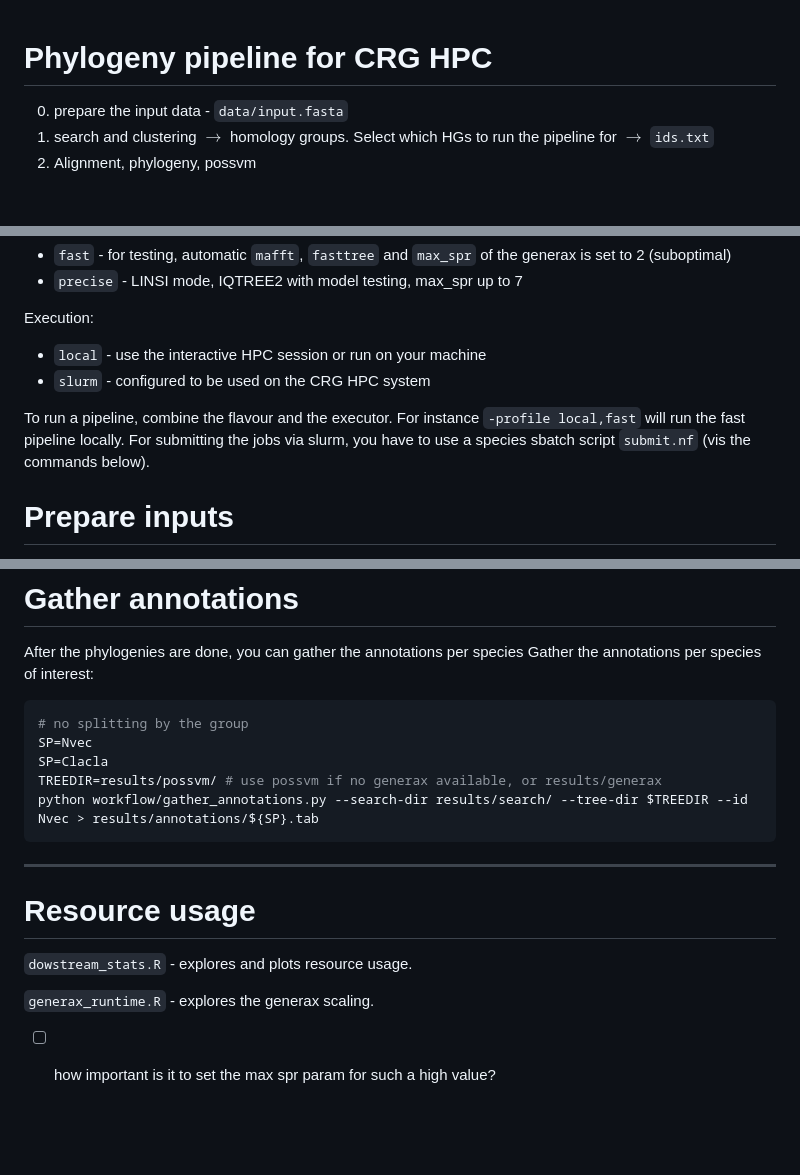
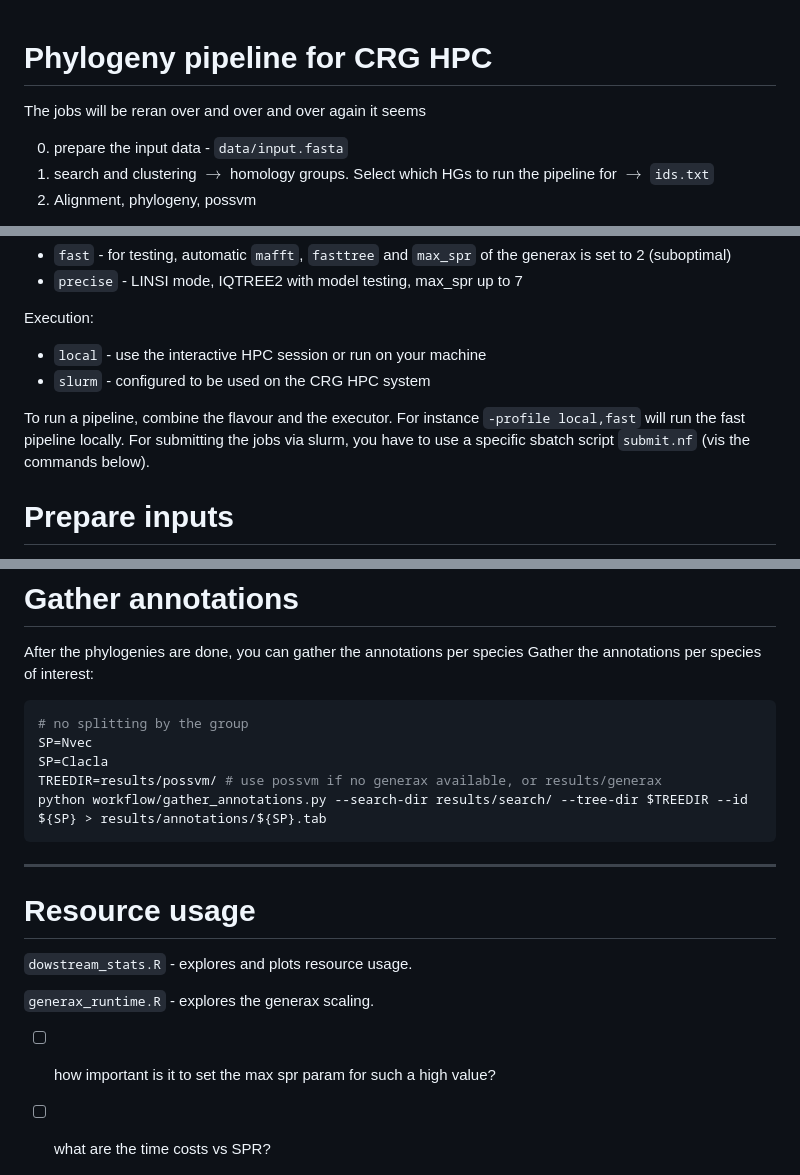
Before and after one commit to zolotarovgl/phylohpc, a Markdown page: README.md, 3 parts joined by grey strips. GitHub-like rendering; blank space fills up the shorter version.

````diff
--- a/README.md
+++ b/README.md
@@ -1,4 +1,6 @@
 # Phylogeny pipeline for CRG HPC
+
+The jobs will be reran over and over and over again it seems
 
 0. prepare the input data - `data/input.fasta`
 1. search and clustering $\rightarrow$ homology groups. Select which HGs to run the pipeline for $\rightarrow$ `ids.txt`
@@ -15,7 +17,7 @@ Execution:
 - `local` - use the interactive HPC session or run on your machine
 - `slurm` - configured to be used on the CRG HPC system
 
-To run a pipeline, combine the flavour and the executor. For instance `-profile local,fast` will run the fast pipeline locally. For submitting the jobs via slurm, you have to use a species sbatch script `submit.nf` (vis the commands below).
+To run a pipeline, combine the flavour and the executor. For instance `-profile local,fast` will run the fast pipeline locally. For submitting the jobs via slurm, you have to use a specific sbatch script `submit.nf` (vis the commands below).
 
 
 # Prepare inputs
@@ -161,7 +163,7 @@ Gather the annotations per species of interest:
 SP=Nvec
 SP=Clacla
 TREEDIR=results/possvm/ # use possvm if no generax available, or results/generax
-python workflow/gather_annotations.py --search-dir results/search/ --tree-dir $TREEDIR --id Nvec > results/annotations/${SP}.tab
+python workflow/gather_annotations.py --search-dir results/search/ --tree-dir $TREEDIR --id ${SP} > results/annotations/${SP}.tab
 ```
 
 ---
@@ -175,7 +177,7 @@ python workflow/gather_annotations.py --search-dir results/search/ --tree-dir $T
 
 
 - [ ] how important is it to set the max spr param for such a high value?
-
+- [ ] what are the time costs vs SPR?
 
 
 ![](img/scaling.png)
````
Also changed, not shown: other parts of README.md (+15 -0 lines), img/generax.jointll_radius.png, img/generax.ll_radius.png (added), img/generax.spr_time_fraction.png (added), 7 other files.
